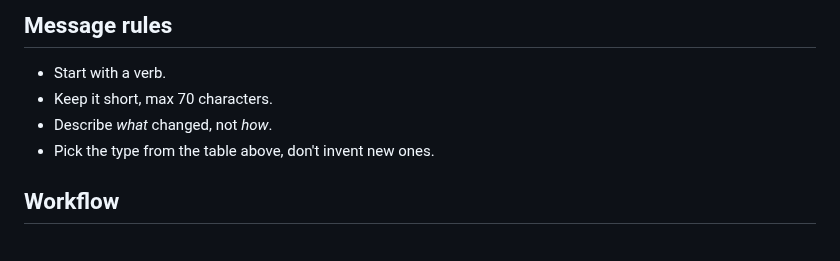
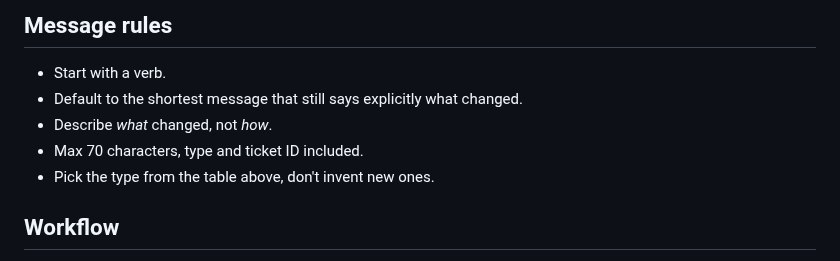
Before and after one commit to Franck-dev-hub/agent-skills, a Markdown page: skills/commit-message/SKILL.md, the part around the change. Drawn GitHub-style.

Commit message:
[Feature] Prefer the shortest explicit commit message

```diff
--- a/skills/commit-message/SKILL.md
+++ b/skills/commit-message/SKILL.md
@@ -50,8 +50,9 @@ Only skip it for untracked work (internal chores, exploratory spikes).
 ## Message rules
 
 - Start with a verb.
-- Keep it short, max 70 characters.
+- Default to the shortest message that still says explicitly what changed.
 - Describe *what* changed, not *how*.
+- Max 70 characters, type and ticket ID included.
 - Pick the type from the table above, don't invent new ones.
 
 ## Workflow
```
